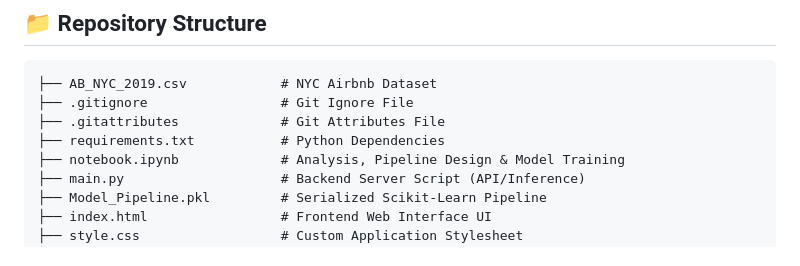
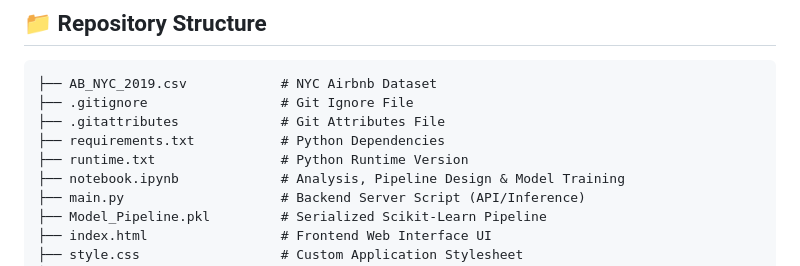
Before and after one commit to amirsohail100/New-York-City-Airbnb-ML-Analytics-Web-App, a Markdown page: README.md, the part around the change. GitHub-like rendering.

Commit message:
update readme UI

```diff
--- a/README.md
+++ b/README.md
@@ -57,6 +57,7 @@ The machine learning core uses a unified `ColumnTransformer` integrated into a S
 ├── .gitignore                 # Git Ignore File
 ├── .gitattributes             # Git Attributes File
 ├── requirements.txt           # Python Dependencies
+├── runtime.txt                # Python Runtime Version
 ├── notebook.ipynb             # Analysis, Pipeline Design & Model Training
 ├── main.py                    # Backend Server Script (API/Inference)
 ├── Model_Pipeline.pkl         # Serialized Scikit-Learn Pipeline
```
